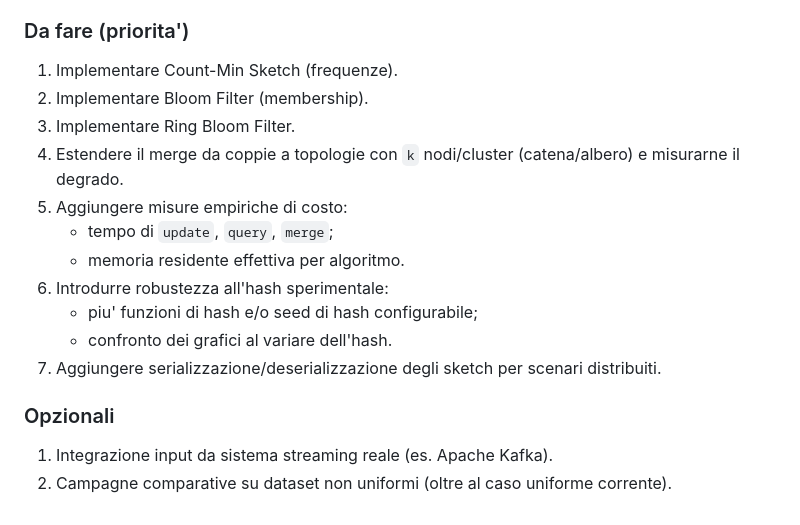
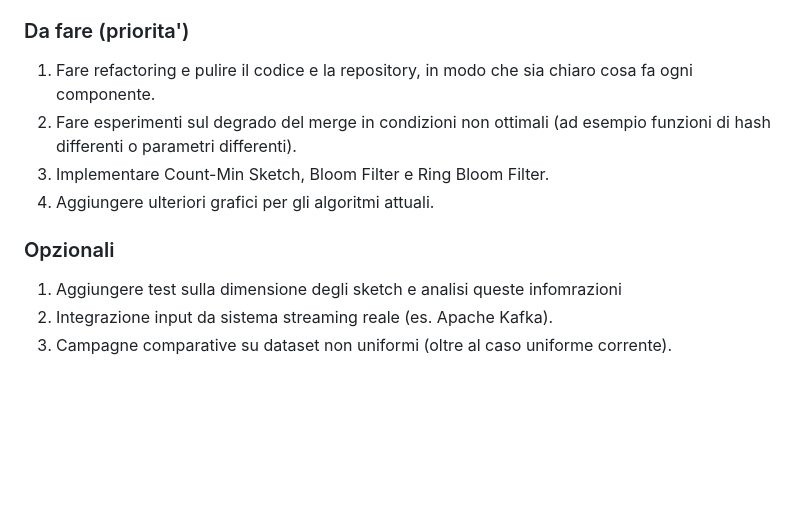
Before and after one commit to kr0bi/satp-cpp, a Markdown page: README.md, the part around one of its changes. Drawn GitHub-style; blank space fills up the shorter version.

Commit message:
aggiornato readme

```diff
--- a/README.md
+++ b/README.md
@@ -104,18 +104,12 @@ Current hashing is deterministic (splitmix64), so results are reproducible for a
 - [x] Pipeline notebook per grafici e analisi sperimentale (streaming + merge).
 
 ### Da fare (priorita')
-1. Implementare Count-Min Sketch (frequenze).
-2. Implementare Bloom Filter (membership).
-3. Implementare Ring Bloom Filter.
-4. Estendere il merge da coppie a topologie con `k` nodi/cluster (catena/albero) e misurarne il degrado.
-5. Aggiungere misure empiriche di costo:
-   - tempo di `update`, `query`, `merge`;
-   - memoria residente effettiva per algoritmo.
-6. Introdurre robustezza all'hash sperimentale:
-   - piu' funzioni di hash e/o seed di hash configurabile;
-   - confronto dei grafici al variare dell'hash.
-7. Aggiungere serializzazione/deserializzazione degli sketch per scenari distribuiti.
+1. Fare refactoring e pulire il codice e la repository, in modo che sia chiaro cosa fa ogni componente.
+2. Fare esperimenti sul degrado del merge in condizioni non ottimali (ad esempio funzioni di hash differenti o parametri differenti).
+3. Implementare Count-Min Sketch, Bloom Filter e Ring Bloom Filter.
+4. Aggiungere ulteriori grafici per gli algoritmi attuali.
 
 ### Opzionali
-1. Integrazione input da sistema streaming reale (es. Apache Kafka).
-2. Campagne comparative su dataset non uniformi (oltre al caso uniforme corrente).
+1. Aggiungere test sulla dimensione degli sketch e analisi queste infomrazioni
+2. Integrazione input da sistema streaming reale (es. Apache Kafka).
+3. Campagne comparative su dataset non uniformi (oltre al caso uniforme corrente).
```
Also changed, not shown: other parts of README.md (+1 -1 lines).
